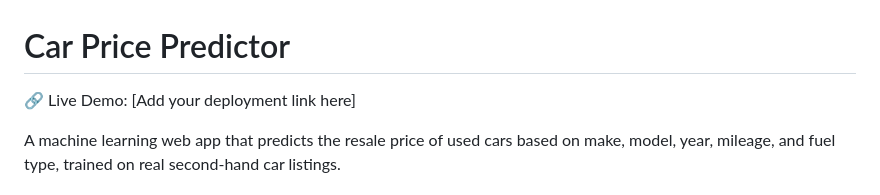
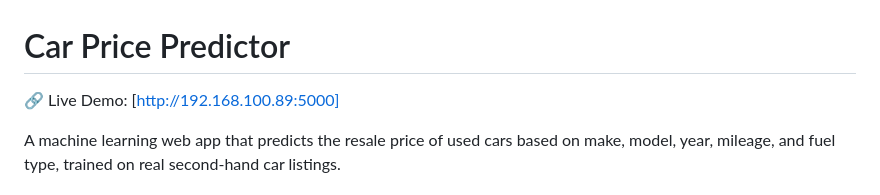
Before and after one commit to AyaanHussain1/Car-Price-Predictor, a Markdown page: Readme.md, the part around the change. Rendered like a GitHub page.

Commit message:
Update live demo link in Readme.md

```diff
--- a/Readme.md
+++ b/Readme.md
@@ -1,6 +1,6 @@
 # Car Price Predictor
 
-🔗 Live Demo: [Add your deployment link here]
+🔗 Live Demo: [http://192.168.100.89:5000]
 
 A machine learning web app that predicts the resale price of used cars based on make, model, year, mileage, and fuel type, trained on real second-hand car listings.
 
```
